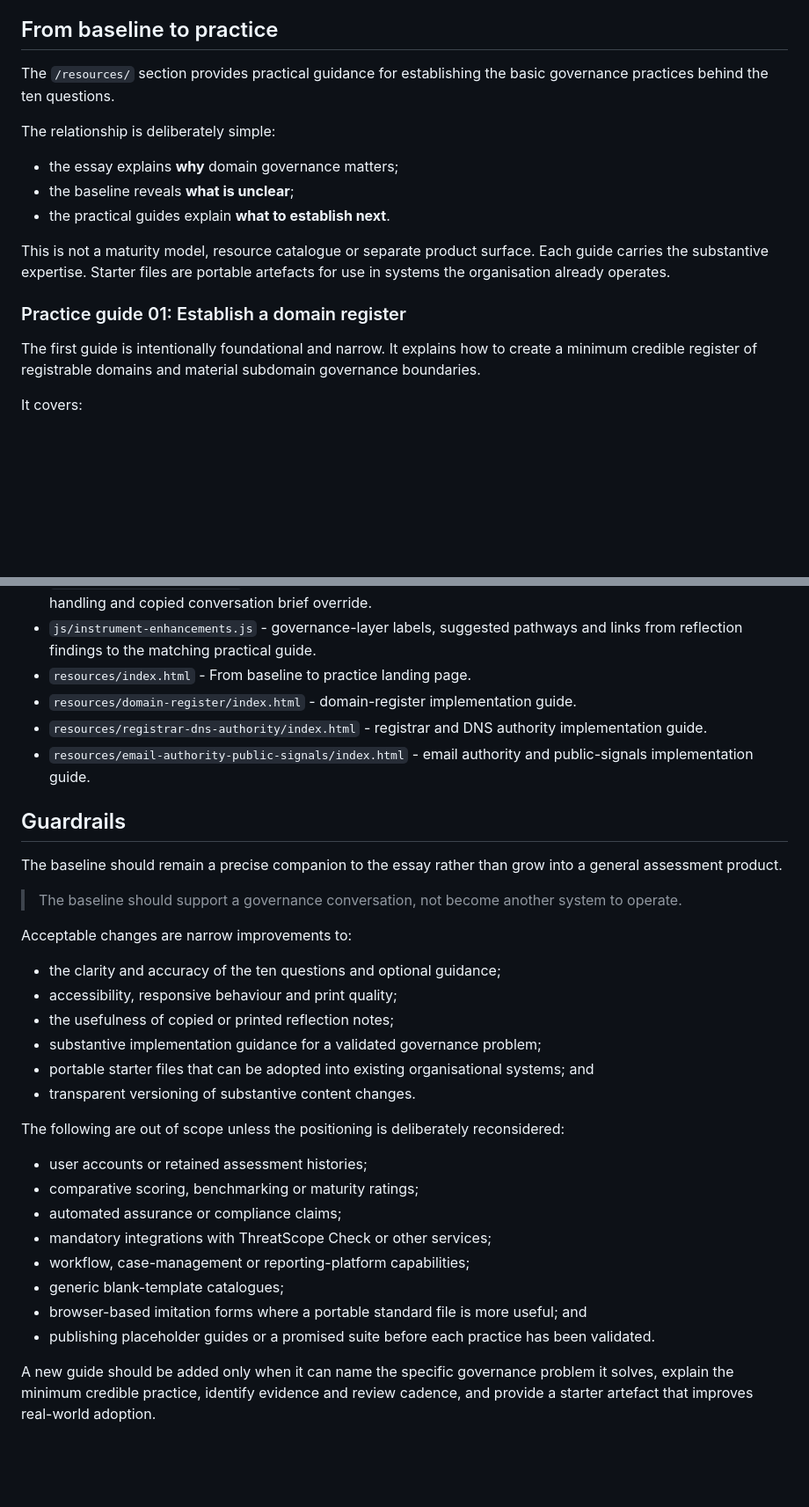
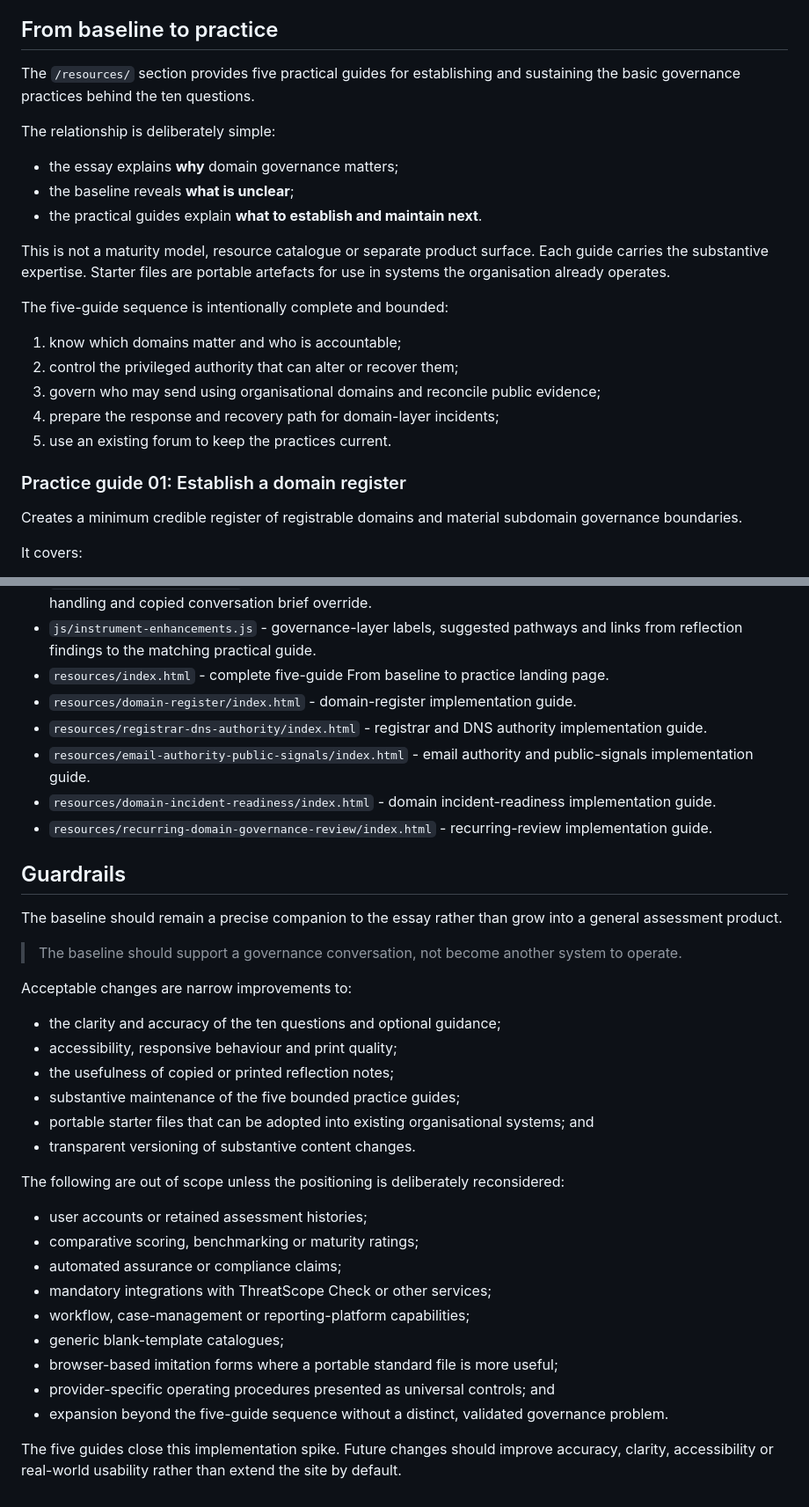
Before and after one commit to bchetcuti/domain-governance-baseline, a Markdown page: README.md, 2 parts joined by grey strips. Shown at 88% size. GitHub-like rendering; blank space fills up the shorter version.

```diff
--- a/README.md
+++ b/README.md
@@ -63,23 +63,30 @@ organisation's existing board papers, incident reviews, supplier notes and recur
 
 ## From baseline to practice
 
-The `/resources/` section provides practical guidance for establishing the basic governance
-practices behind the ten questions.
+The `/resources/` section provides five practical guides for establishing and sustaining the
+basic governance practices behind the ten questions.
 
 The relationship is deliberately simple:
 
 - the essay explains **why** domain governance matters;
 - the baseline reveals **what is unclear**;
-- the practical guides explain **what to establish next**.
+- the practical guides explain **what to establish and maintain next**.
 
 This is not a maturity model, resource catalogue or separate product surface. Each guide carries
 the substantive expertise. Starter files are portable artefacts for use in systems the
 organisation already operates.
 
+The five-guide sequence is intentionally complete and bounded:
+
+1. know which domains matter and who is accountable;
+2. control the privileged authority that can alter or recover them;
+3. govern who may send using organisational domains and reconcile public evidence;
+4. prepare the response and recovery path for domain-layer incidents;
+5. use an existing forum to keep the practices current.
+
 ### Practice guide 01: Establish a domain register
 
-The first guide is intentionally foundational and narrow. It explains how to create a minimum
-credible register of registrable domains and material subdomain governance boundaries.
+Creates a minimum credible register of registrable domains and material subdomain governance boundaries.
 
 It covers:
 
@@ -188,10 +240,12 @@ Key files:
   skipped-item handling and copied conversation brief override.
 - `js/instrument-enhancements.js` - governance-layer labels, suggested pathways and links from
   reflection findings to the matching practical guide.
-- `resources/index.html` - From baseline to practice landing page.
+- `resources/index.html` - complete five-guide From baseline to practice landing page.
 - `resources/domain-register/index.html` - domain-register implementation guide.
 - `resources/registrar-dns-authority/index.html` - registrar and DNS authority implementation guide.
 - `resources/email-authority-public-signals/index.html` - email authority and public-signals implementation guide.
+- `resources/domain-incident-readiness/index.html` - domain incident-readiness implementation guide.
+- `resources/recurring-domain-governance-review/index.html` - recurring-review implementation guide.
 
 ## Guardrails
 
@@ -205,7 +259,7 @@ Acceptable changes are narrow improvements to:
 - the clarity and accuracy of the ten questions and optional guidance;
 - accessibility, responsive behaviour and print quality;
 - the usefulness of copied or printed reflection notes;
-- substantive implementation guidance for a validated governance problem;
+- substantive maintenance of the five bounded practice guides;
 - portable starter files that can be adopted into existing organisational systems; and
 - transparent versioning of substantive content changes.
 
@@ -217,9 +271,9 @@ The following are out of scope unless the positioning is deliberately reconsider
 - mandatory integrations with ThreatScope Check or other services;
 - workflow, case-management or reporting-platform capabilities;
 - generic blank-template catalogues;
-- browser-based imitation forms where a portable standard file is more useful; and
-- publishing placeholder guides or a promised suite before each practice has been validated.
+- browser-based imitation forms where a portable standard file is more useful;
+- provider-specific operating procedures presented as universal controls; and
+- expansion beyond the five-guide sequence without a distinct, validated governance problem.
 
-A new guide should be added only when it can name the specific governance problem it solves,
-explain the minimum credible practice, identify evidence and review cadence, and provide a
-starter artefact that improves real-world adoption.
+The five guides close this implementation spike. Future changes should improve accuracy,
+clarity, accessibility or real-world usability rather than extend the site by default.
```
Also changed, not shown: other parts of README.md (+56 -11 lines).
